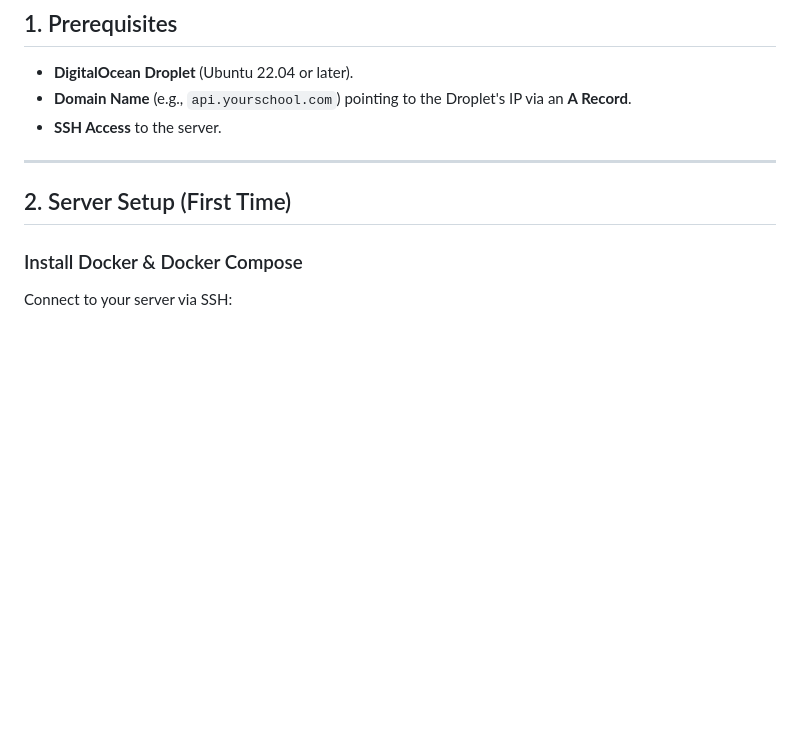
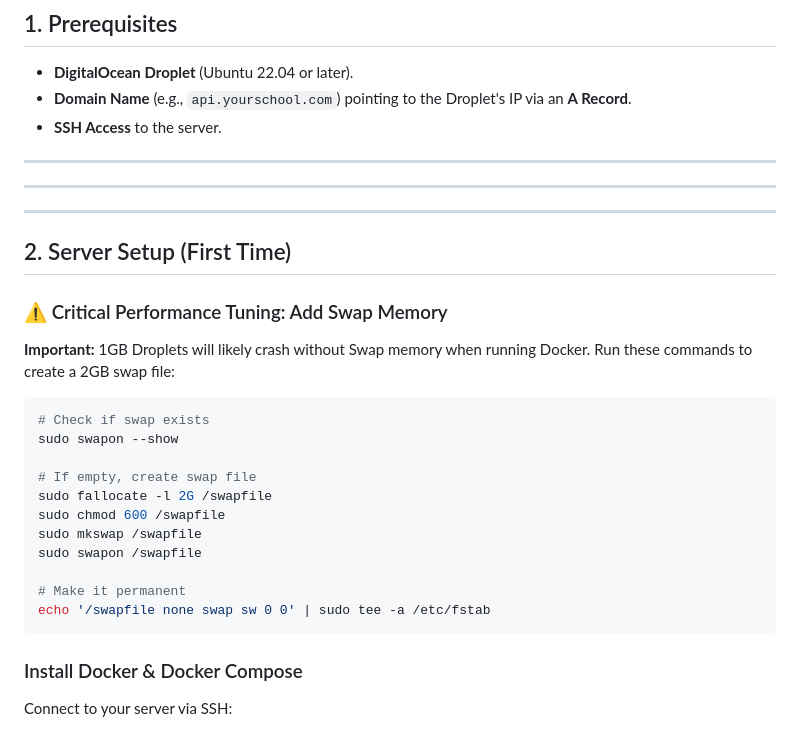
Before and after one commit to affilpm/campusweb-pro-backend, a Markdown page: backend/DEPLOY.md, the part around the change. Drawn GitHub-style; blank space fills up the shorter version.

Commit message:
docs: add swap memory instructions to deployment guide

````diff
--- a/backend/DEPLOY.md
+++ b/backend/DEPLOY.md
@@ -9,7 +9,27 @@ This guide details the steps to deploy the Django Backend to a DigitalOcean Drop
 
 ---
 
+---
+---
+
 ## 2. Server Setup (First Time)
+
+### ⚠️ Critical Performance Tuning: Add Swap Memory
+**Important:** 1GB Droplets will likely crash without Swap memory when running Docker. Run these commands to create a 2GB swap file:
+
+```bash
+# Check if swap exists
+sudo swapon --show
+
+# If empty, create swap file
+sudo fallocate -l 2G /swapfile
+sudo chmod 600 /swapfile
+sudo mkswap /swapfile
+sudo swapon /swapfile
+
+# Make it permanent
+echo '/swapfile none swap sw 0 0' | sudo tee -a /etc/fstab
+```
 
 ### Install Docker & Docker Compose
 Connect to your server via SSH:
````
